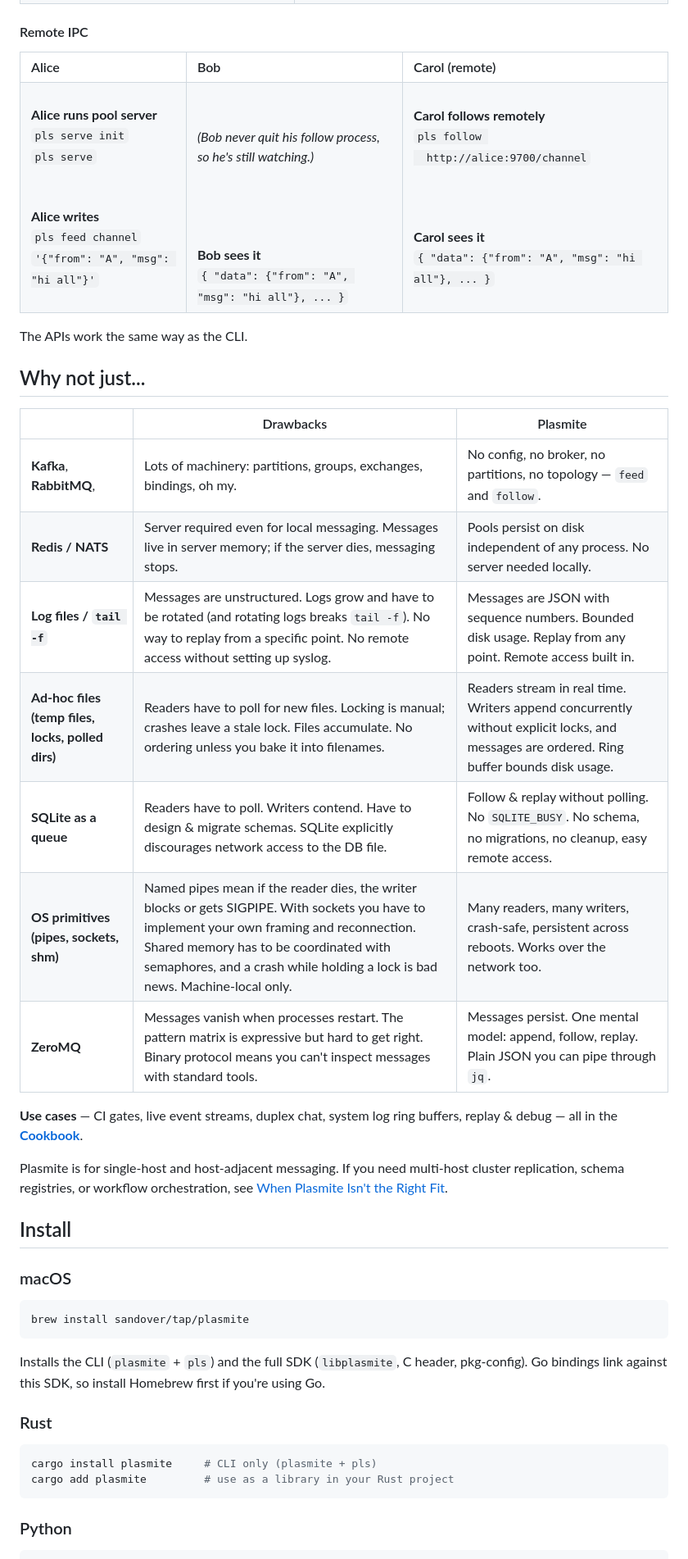
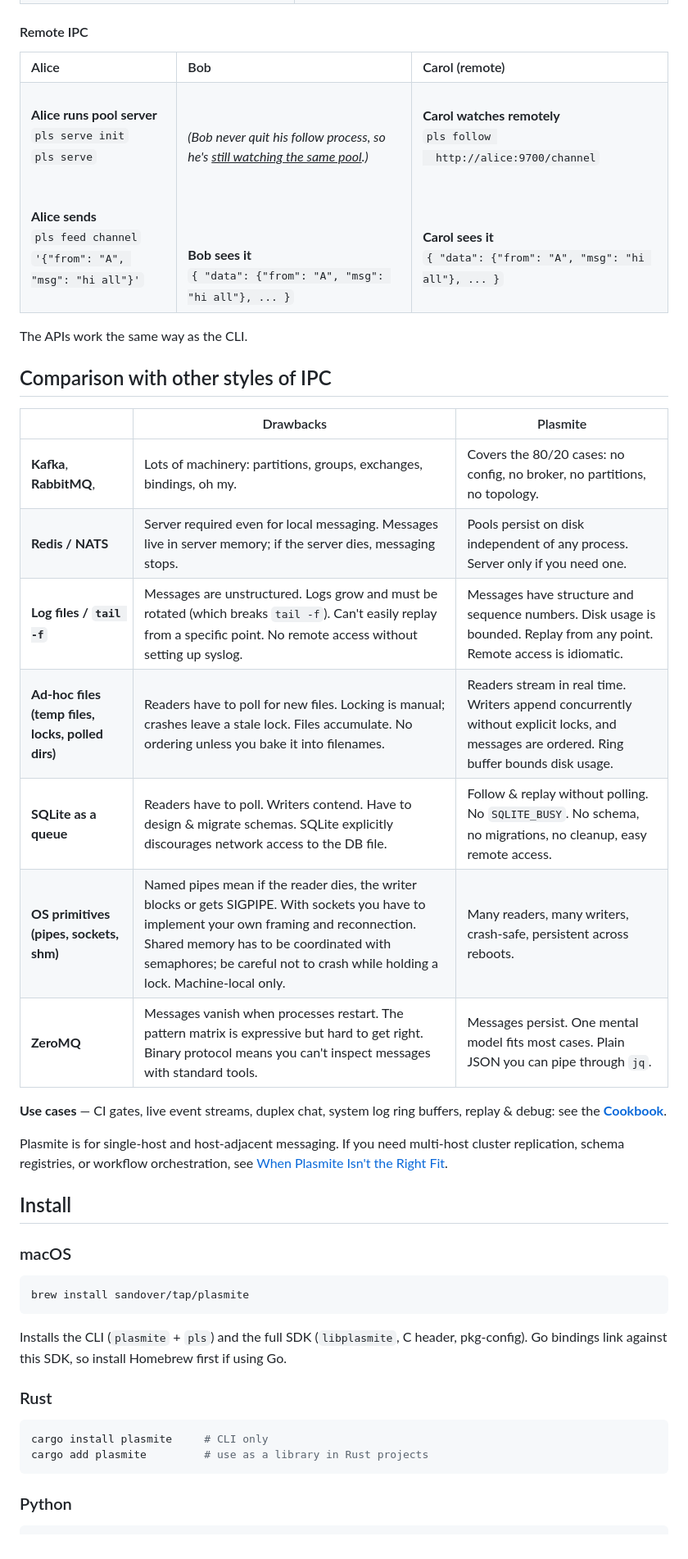
Before and after one commit to sandover/plasmite, a Markdown page: README.md, the part around one of its changes. Shown at 82% size. GitHub-like rendering.

````diff
--- a/README.md
+++ b/README.md
@@ -62,20 +62,20 @@ For IPC across machines, `pls serve` exposes local pools securely, runs an MCP s
       <code>pls serve init</code><br/>
       <code>pls serve</code>
       <br/><br/><br/>
-      <b>Alice writes</b><br/>
+      <b>Alice sends</b><br/>
       <code>pls feed channel</code><br/>
       <code>'{"from": "A", "msg": "hi all"}'</code>
     </td>
     <td valign="bottom">
       <br/><br/>
-      <i>(Bob never quit his follow process, so he's still watching.)</i>
+      <i>(Bob never quit his follow process, so he's <u>still watching the same pool</u>.)</i>
       <br/><br/>
       <br/><br/><br/>
       <b>Bob sees it</b><br/>
       <code>{ "data": {"from": "A", "msg": "hi all"}, ... }</code>
     </td>
     <td valign="bottom">
-      <b>Carol follows remotely</b><br/>
+      <b>Carol watches remotely</b><br/>
       <code>pls follow
   http://alice:9700/channel</code>
       <br/><br/><br/><br/>
@@ -87,19 +87,19 @@ For IPC across machines, `pls serve` exposes local pools securely, runs an MCP s
 
 The APIs work the same way as the CLI.
 
-## Why not just...
+## Comparison with other styles of IPC
 
 | | Drawbacks | Plasmite |
 |---|---|---|
-| **Kafka**, **RabbitMQ**,  | Lots of machinery: partitions, groups, exchanges, bindings, oh my. | No config, no broker, no partitions, no topology — `feed` and `follow`. |
-| **Redis / NATS** | Server required even for local messaging. Messages live in server memory; if the server dies, messaging stops. | Pools persist on disk independent of any process. No server needed locally. |
-| **Log files / `tail -f`** | Messages are unstructured. Logs grow and have to be rotated (and rotating logs breaks `tail -f`). No way to replay from a specific point. No remote access without setting up syslog. | Messages are JSON with sequence numbers. Bounded disk usage. Replay from any point. Remote access built in. |
+| **Kafka**, **RabbitMQ**,  | Lots of machinery: partitions, groups, exchanges, bindings, oh my. | Covers the 80/20 cases: no config, no broker, no partitions, no topology. |
+| **Redis / NATS** | Server required even for local messaging. Messages live in server memory; if the server dies, messaging stops. | Pools persist on disk independent of any process. Server only if you need one. |
+| **Log files / `tail -f`** | Messages are unstructured. Logs grow and must be rotated (which breaks `tail -f`). Can't easily replay from a specific point. No remote access without setting up syslog. | Messages have structure and sequence numbers. Disk usage is bounded. Replay from any point. Remote access is idiomatic. |
 | **Ad-hoc files (temp files, locks, polled dirs)** | Readers have to poll for new files. Locking is manual; crashes leave a stale lock. Files accumulate. No ordering unless you bake it into filenames. | Readers stream in real time. Writers append concurrently without explicit locks, and messages are ordered. Ring buffer bounds disk usage.  |
 | **SQLite as a queue** | Readers have to poll. Writers contend. Have to design & migrate schemas. SQLite explicitly discourages network access to the DB file. | Follow & replay without polling. No `SQLITE_BUSY`. No schema, no migrations, no cleanup, easy remote access. |
-| **OS primitives (pipes, sockets, shm)** | Named pipes mean if the reader dies, the writer blocks or gets SIGPIPE. With sockets you have to implement your own framing and reconnection. Shared memory has to be coordinated with semaphores, and a crash while holding a lock is bad news. Machine-local only. | Many readers, many writers, crash-safe, persistent across reboots. Works over the network too. |
-| **ZeroMQ** | Messages vanish when processes restart. The pattern matrix is expressive but hard to get right. Binary protocol means you can't inspect messages with standard tools. | Messages persist. One mental model: append, follow, replay. Plain JSON you can pipe through `jq`. |
+| **OS primitives (pipes, sockets, shm)** | Named pipes mean if the reader dies, the writer blocks or gets SIGPIPE. With sockets you have to implement your own framing and reconnection. Shared memory has to be coordinated with semaphores; be careful not to crash while holding a lock. Machine-local only. | Many readers, many writers, crash-safe, persistent across reboots. |
+| **ZeroMQ** | Messages vanish when processes restart. The pattern matrix is expressive but hard to get right. Binary protocol means you can't inspect messages with standard tools. | Messages persist. One mental model fits most cases. Plain JSON you can pipe through `jq`. |
 
-**Use cases** — CI gates, live event streams, duplex chat, system log ring buffers, replay & debug — all in the **[Cookbook](docs/cookbook.md)**.
+**Use cases** — CI gates, live event streams, duplex chat, system log ring buffers, replay & debug: see the **[Cookbook](docs/cookbook.md)**.
 
 Plasmite is for single-host and host-adjacent messaging. If you need multi-host cluster replication, schema registries, or workflow orchestration, see [When Plasmite Isn't the Right Fit](docs/cookbook.md#when-plasmite-isnt-the-right-fit).
 
@@ -111,13 +111,13 @@ Plasmite is for single-host and host-adjacent messaging. If you need multi-host
 brew install sandover/tap/plasmite
 ```
 
-Installs the CLI (`plasmite` + `pls`) and the full SDK (`libplasmite`, C header, pkg-config). Go bindings link against this SDK, so install Homebrew first if you're using Go.
+Installs the CLI (`plasmite` + `pls`) and the full SDK (`libplasmite`, C header, pkg-config). Go bindings link against this SDK, so install Homebrew first if using Go.
 
 ### Rust
 
 ```bash
-cargo install plasmite     # CLI only (plasmite + pls)
-cargo add plasmite         # use as a library in your Rust project
+cargo install plasmite     # CLI only
+cargo add plasmite         # use as a library in Rust projects
 ```
 
 ### Python
````
Also changed, not shown: other parts of README.md (+12 -14 lines).
